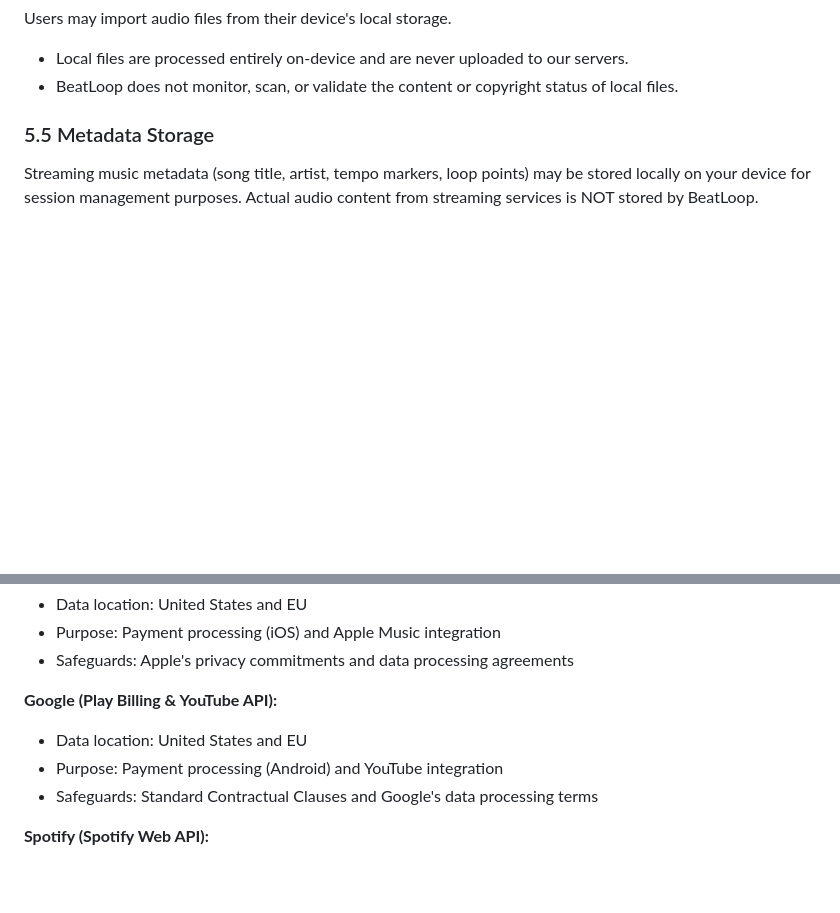
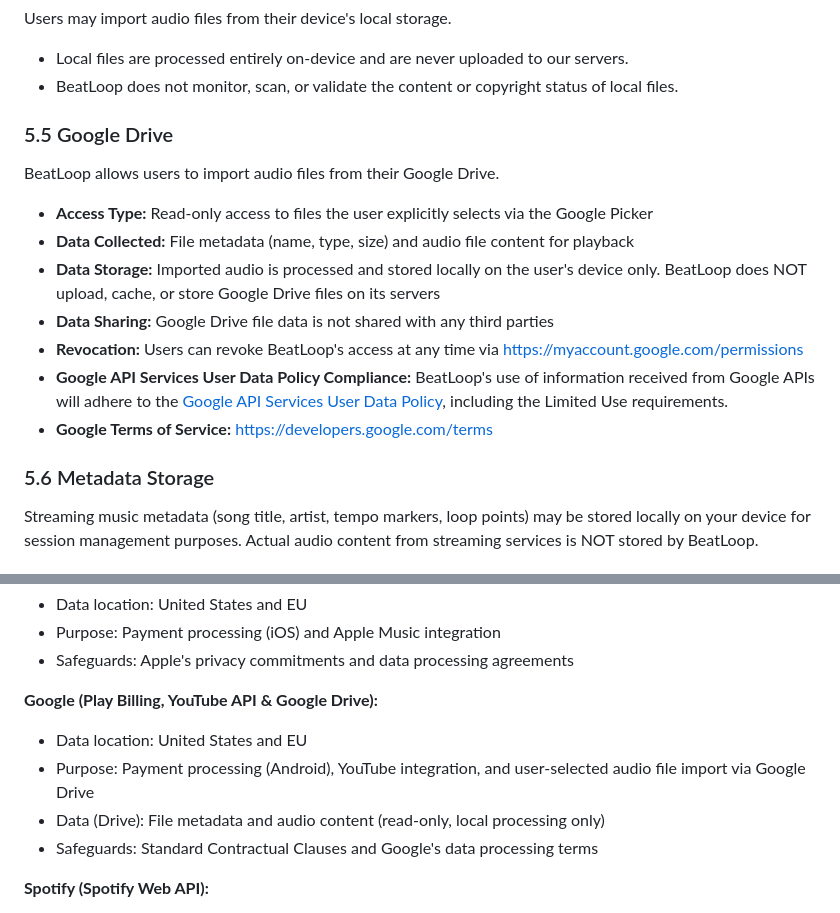
Before and after one commit to Justusschl/beatloop---support, a Markdown page: privacy_policy.md, 2 parts joined by grey strips. GitHub-like rendering; blank space fills up the shorter version.

Commit message:
Add Google Drive integration to privacy policy and terms of service
Add Section 5.5 (Google Drive) to privacy policy with access type,
data handling, Limited Use compliance statement, and revocation info.
Update Section 9.1 to include Google Drive in Google's data processing
entry. Add Google Drive to music sources in terms of service Section 2.2.

Co-Authored-By: Claude Opus 4.6 <noreply@anthropic.com>

```diff
--- a/privacy_policy.md
+++ b/privacy_policy.md
@@ -126,7 +126,19 @@ Users may import audio files from their device's local storage.
 - Local files are processed entirely on-device and are never uploaded to our servers.
 - BeatLoop does not monitor, scan, or validate the content or copyright status of local files.
 
-### 5.5 Metadata Storage
+### 5.5 Google Drive
+
+BeatLoop allows users to import audio files from their Google Drive.
+
+- **Access Type:** Read-only access to files the user explicitly selects via the Google Picker
+- **Data Collected:** File metadata (name, type, size) and audio file content for playback
+- **Data Storage:** Imported audio is processed and stored locally on the user's device only. BeatLoop does NOT upload, cache, or store Google Drive files on its servers
+- **Data Sharing:** Google Drive file data is not shared with any third parties
+- **Revocation:** Users can revoke BeatLoop's access at any time via [https://myaccount.google.com/permissions](https://myaccount.google.com/permissions)
+- **Google API Services User Data Policy Compliance:** BeatLoop's use of information received from Google APIs will adhere to the [Google API Services User Data Policy](https://developers.google.com/terms/api-services-user-data-policy), including the Limited Use requirements.
+- **Google Terms of Service:** [https://developers.google.com/terms](https://developers.google.com/terms)
+
+### 5.6 Metadata Storage
 
 Streaming music metadata (song title, artist, tempo markers, loop points) may be stored locally on your device for session management purposes. Actual audio content from streaming services is NOT stored by BeatLoop.
 
@@ -241,9 +253,10 @@ The following services may process your data outside the EU:
 - Purpose: Payment processing (iOS) and Apple Music integration
 - Safeguards: Apple's privacy commitments and data processing agreements
 
-**Google (Play Billing & YouTube API):**
+**Google (Play Billing, YouTube API & Google Drive):**
 - Data location: United States and EU
-- Purpose: Payment processing (Android) and YouTube integration
+- Purpose: Payment processing (Android), YouTube integration, and user-selected audio file import via Google Drive
+- Data (Drive): File metadata and audio content (read-only, local processing only)
 - Safeguards: Standard Contractual Clauses and Google's data processing terms
 
 **Spotify (Spotify Web API):**
```
Also changed, not shown: terms_of_service.md (+2 -0 lines).
